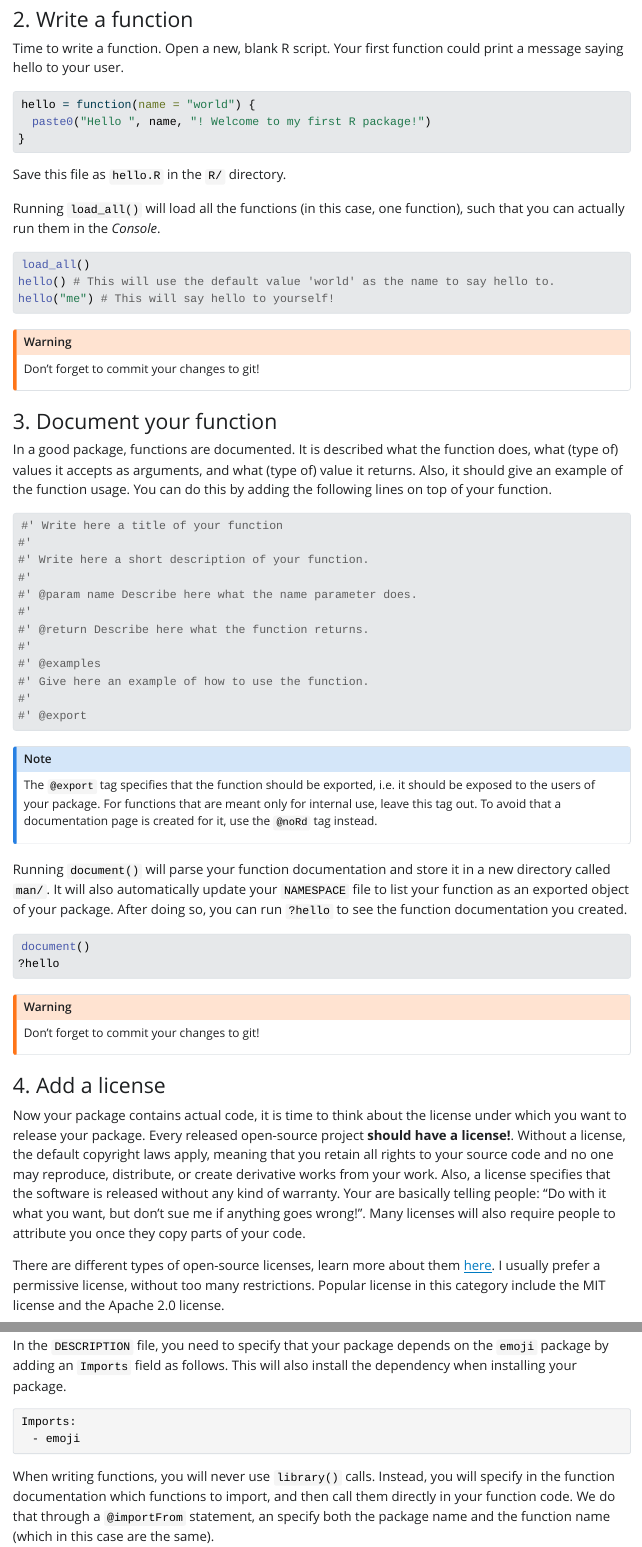
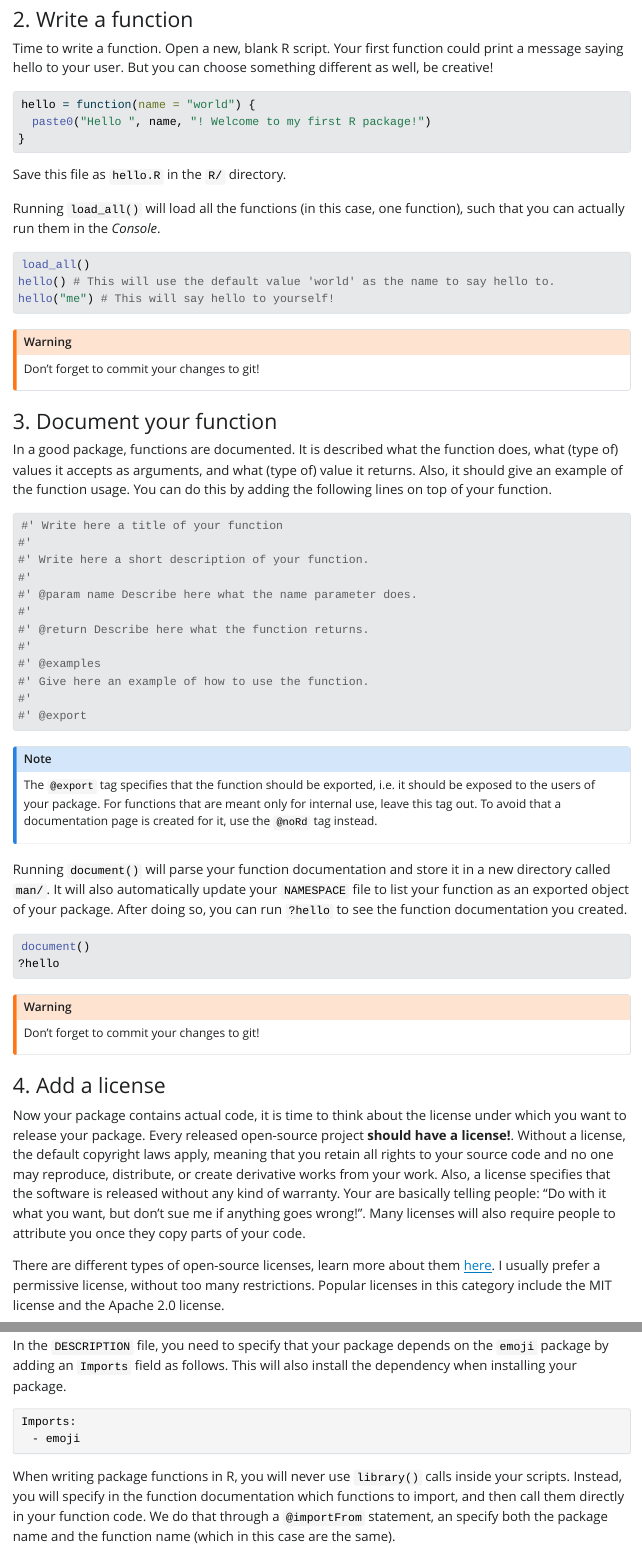
Before and after one commit to luukvdmeer/my-first-r-package, a Quarto document (guide.qmd): the page in a window 1100 px wide, from 5480 px down, and a second part further down, joined at a grey line. The pictures show the output file guide.html that the author committed with the source, opened offline; Quarto's library style sheets are replaced by a plain one without menus.

Commit message:
Update development guide :books:

````diff
--- a/guide.qmd
+++ b/guide.qmd
@@ -143,7 +143,7 @@ Don't forget to commit your changes to git!
 
 ### 2. Write a function
 
-Time to write a function. Open a new, blank R script. Your first function could print a message saying hello to your user.
+Time to write a function. Open a new, blank R script. Your first function could print a message saying hello to your user. But you can choose something different as well, be creative!
 
 ```r
 hello = function(name = "world") {
@@ -203,7 +203,7 @@ Don't forget to commit your changes to git!
 
 Now your package contains actual code, it is time to think about the license under which you want to release your package. Every released open-source project **should have a license!**. Without a license, the default copyright laws apply, meaning that you retain all rights to your source code and no one may reproduce, distribute, or create derivative works from your work. Also, a license specifies that the software is released without any kind of warranty. Your are basically telling people: "Do with it what you want, but don't sue me if anything goes wrong!". Many licenses will also require people to attribute you once they copy parts of your code.
 
-There are different types of open-source licenses, learn more about them [here](https://r-pkgs.org/license.html). I usually prefer a permissive license, without too many restrictions. Popular license in this category include the MIT license and the Apache 2.0 license.
+There are different types of open-source licenses, learn more about them [here](https://r-pkgs.org/license.html). I usually prefer a permissive license, without too many restrictions. Popular licenses in this category include the MIT license and the Apache 2.0 license.
 
 On [this page](https://choosealicense.com/licenses/) you find an overview of most licenses, and when you click on them, it also tells you how to apply this license to your work. In most cases, this simply comes down to including a file `LICENSE.md` in the root of your directory, containing the license text. For an R package, you also need to specify the license in the `DESCRIPTION` file.
 
@@ -280,7 +280,7 @@ Imports:
   - emoji
 ```
 
-When writing functions, you will never use `library()` calls. Instead, you will specify in the function documentation which functions to import, and then call them directly in your function code. We do that through a `@importFrom` statement, an specify both the package name and the function name (which in this case are the same).
+When writing package functions in R, you will never use `library()` calls inside your scripts. Instead, you will specify in the function documentation which functions to import, and then call them directly in your function code. We do that through a `@importFrom` statement, an specify both the package name and the function name (which in this case are the same).
 
 ```r
 #' Say hello
````
Also changed, not shown: guide.html, guide.qmd (2 more changed lines).
